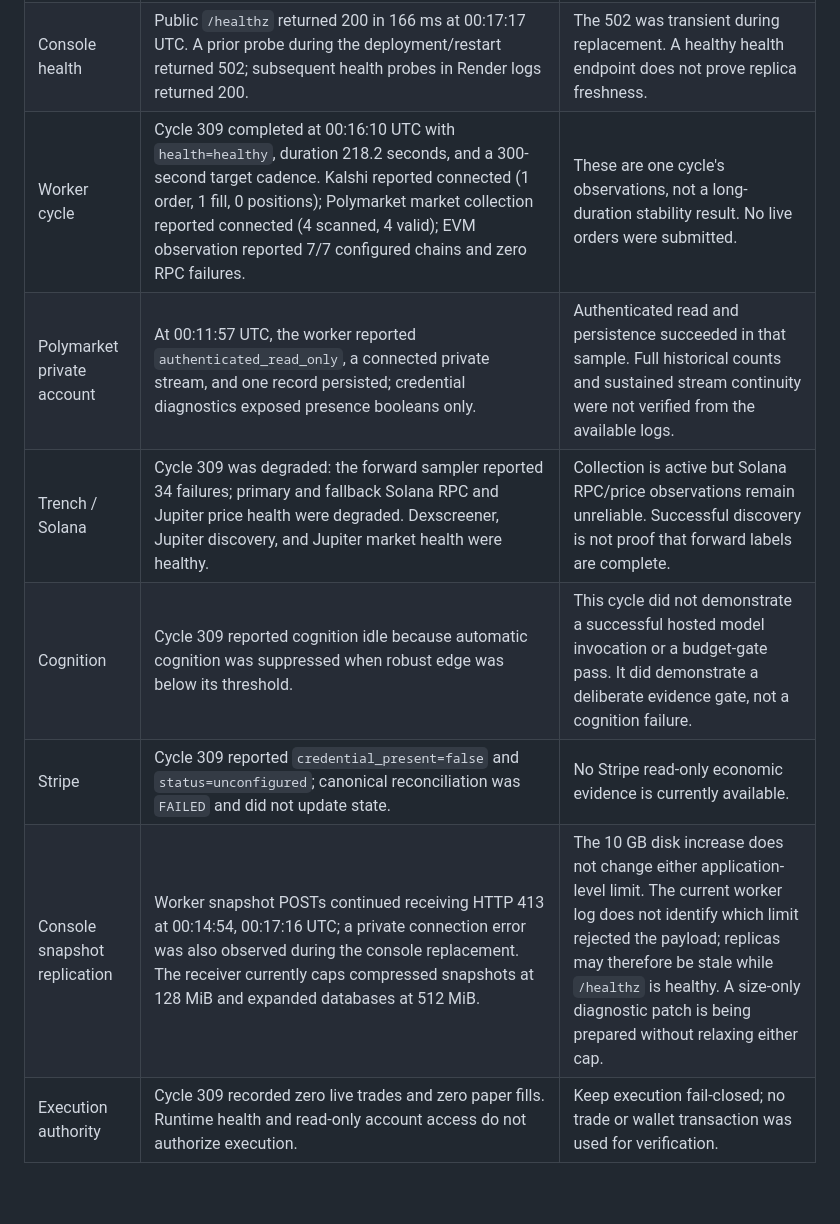
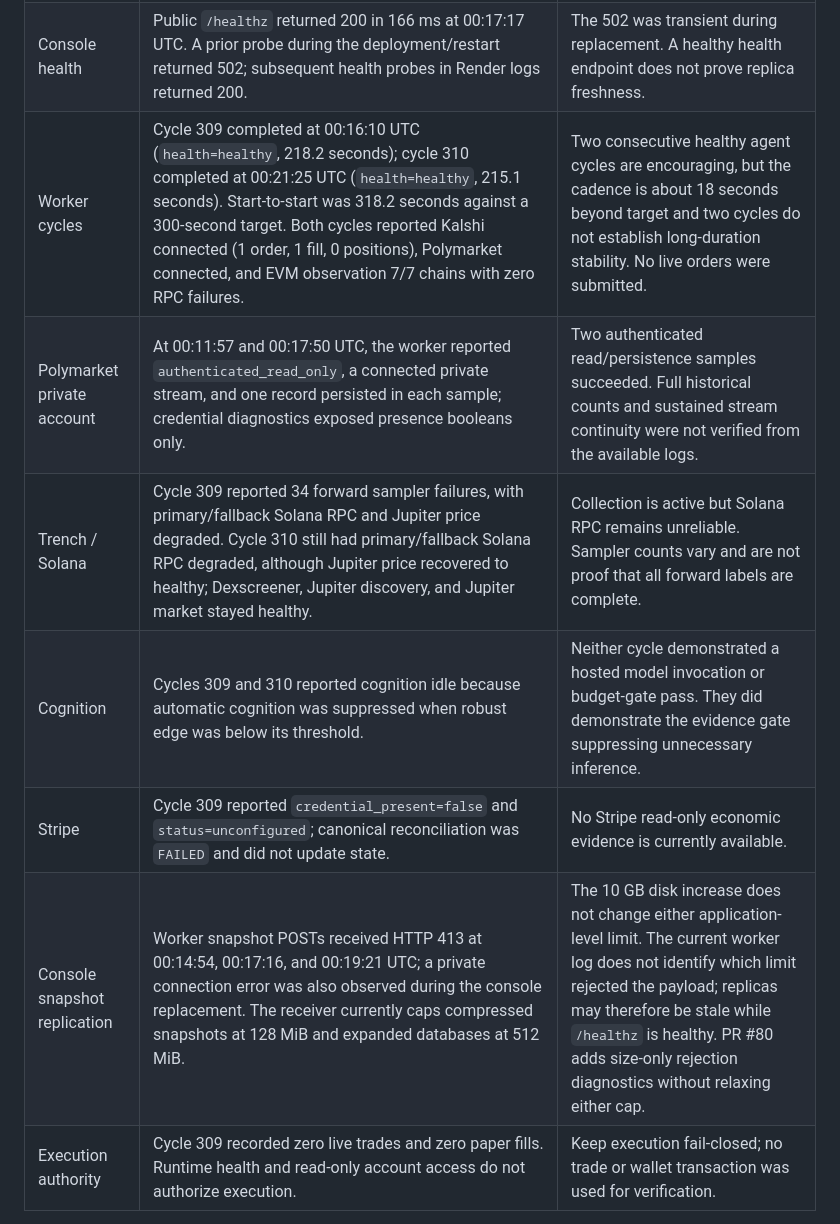
Before and after one commit to gryszzz/NOEMA, a Markdown page: docs/economic-world-runtime-audit.md, the part around one of its changes. GitHub-like rendering; blank space fills up the shorter version.

Commit message:
Update runtime audit with consecutive cycle evidence

```diff
--- a/docs/economic-world-runtime-audit.md
+++ b/docs/economic-world-runtime-audit.md
@@ -11,12 +11,12 @@ in the `noema` workspace are deployed at that commit.
 | --- | --- | --- |
 | Runtime revision and storage | Worker and console deploys for `ac81a1f` completed at 00:11:27 and 00:11:33 UTC. The worker has one instance and a 1 GB persistent disk; the console has one instance and a 10 GB disk mounted at `/opt/render/project/src/console-data`. | #78 increased the console disk and is live. This did not resolve snapshot uploads returning HTTP 413. |
 | Console health | Public `/healthz` returned 200 in 166 ms at 00:17:17 UTC. A prior probe during the deployment/restart returned 502; subsequent health probes in Render logs returned 200. | The 502 was transient during replacement. A healthy health endpoint does not prove replica freshness. |
-| Worker cycle | Cycle 309 completed at 00:16:10 UTC with `health=healthy`, duration 218.2 seconds, and a 300-second target cadence. Kalshi reported connected (1 order, 1 fill, 0 positions); Polymarket market collection reported connected (4 scanned, 4 valid); EVM observation reported 7/7 configured chains and zero RPC failures. | These are one cycle's observations, not a long-duration stability result. No live orders were submitted. |
-| Polymarket private account | At 00:11:57 UTC, the worker reported `authenticated_read_only`, a connected private stream, and one record persisted; credential diagnostics exposed presence booleans only. | Authenticated read and persistence succeeded in that sample. Full historical counts and sustained stream continuity were not verified from the available logs. |
-| Trench / Solana | Cycle 309 was degraded: the forward sampler reported 34 failures; primary and fallback Solana RPC and Jupiter price health were degraded. Dexscreener, Jupiter discovery, and Jupiter market health were healthy. | Collection is active but Solana RPC/price observations remain unreliable. Successful discovery is not proof that forward labels are complete. |
-| Cognition | Cycle 309 reported cognition idle because automatic cognition was suppressed when robust edge was below its threshold. | This cycle did not demonstrate a successful hosted model invocation or a budget-gate pass. It did demonstrate a deliberate evidence gate, not a cognition failure. |
+| Worker cycles | Cycle 309 completed at 00:16:10 UTC (`health=healthy`, 218.2 seconds); cycle 310 completed at 00:21:25 UTC (`health=healthy`, 215.1 seconds). Start-to-start was 318.2 seconds against a 300-second target. Both cycles reported Kalshi connected (1 order, 1 fill, 0 positions), Polymarket connected, and EVM observation 7/7 chains with zero RPC failures. | Two consecutive healthy agent cycles are encouraging, but the cadence is about 18 seconds beyond target and two cycles do not establish long-duration stability. No live orders were submitted. |
+| Polymarket private account | At 00:11:57 and 00:17:50 UTC, the worker reported `authenticated_read_only`, a connected private stream, and one record persisted in each sample; credential diagnostics exposed presence booleans only. | Two authenticated read/persistence samples succeeded. Full historical counts and sustained stream continuity were not verified from the available logs. |
+| Trench / Solana | Cycle 309 reported 34 forward sampler failures, with primary/fallback Solana RPC and Jupiter price degraded. Cycle 310 still had primary/fallback Solana RPC degraded, although Jupiter price recovered to healthy; Dexscreener, Jupiter discovery, and Jupiter market stayed healthy. | Collection is active but Solana RPC remains unreliable. Sampler counts vary and are not proof that all forward labels are complete. |
+| Cognition | Cycles 309 and 310 reported cognition idle because automatic cognition was suppressed when robust edge was below its threshold. | Neither cycle demonstrated a hosted model invocation or budget-gate pass. They did demonstrate the evidence gate suppressing unnecessary inference. |
 | Stripe | Cycle 309 reported `credential_present=false` and `status=unconfigured`; canonical reconciliation was `FAILED` and did not update state. | No Stripe read-only economic evidence is currently available. |
-| Console snapshot replication | Worker snapshot POSTs continued receiving HTTP 413 at 00:14:54, 00:17:16 UTC; a private connection error was also observed during the console replacement. The receiver currently caps compressed snapshots at 128 MiB and expanded databases at 512 MiB. | The 10 GB disk increase does not change either application-level limit. The current worker log does not identify which limit rejected the payload; replicas may therefore be stale while `/healthz` is healthy. A size-only diagnostic patch is being prepared without relaxing either cap. |
+| Console snapshot replication | Worker snapshot POSTs received HTTP 413 at 00:14:54, 00:17:16, and 00:19:21 UTC; a private connection error was also observed during the console replacement. The receiver currently caps compressed snapshots at 128 MiB and expanded databases at 512 MiB. | The 10 GB disk increase does not change either application-level limit. The current worker log does not identify which limit rejected the payload; replicas may therefore be stale while `/healthz` is healthy. PR #80 adds size-only rejection diagnostics without relaxing either cap. |
 | Execution authority | Cycle 309 recorded zero live trades and zero paper fills. Runtime health and read-only account access do not authorize execution. | Keep execution fail-closed; no trade or wallet transaction was used for verification. |
 
 These observations narrow the next validation work: identify the snapshot size
```
Also changed, not shown: other parts of docs/economic-world-runtime-audit.md (+1 -1 lines).
